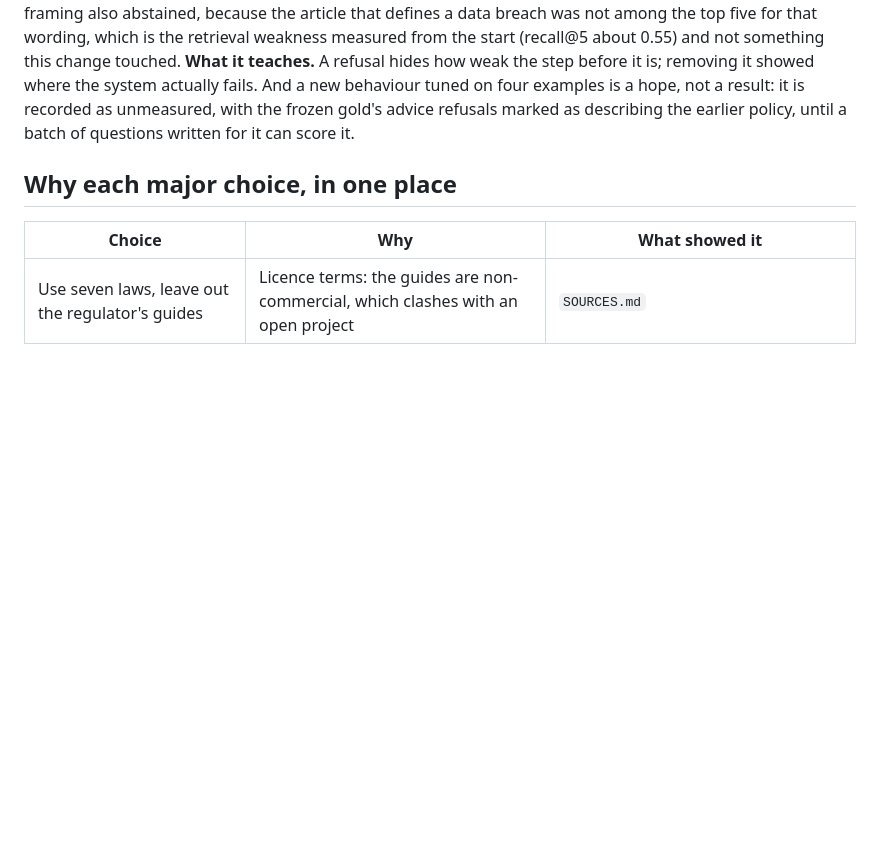
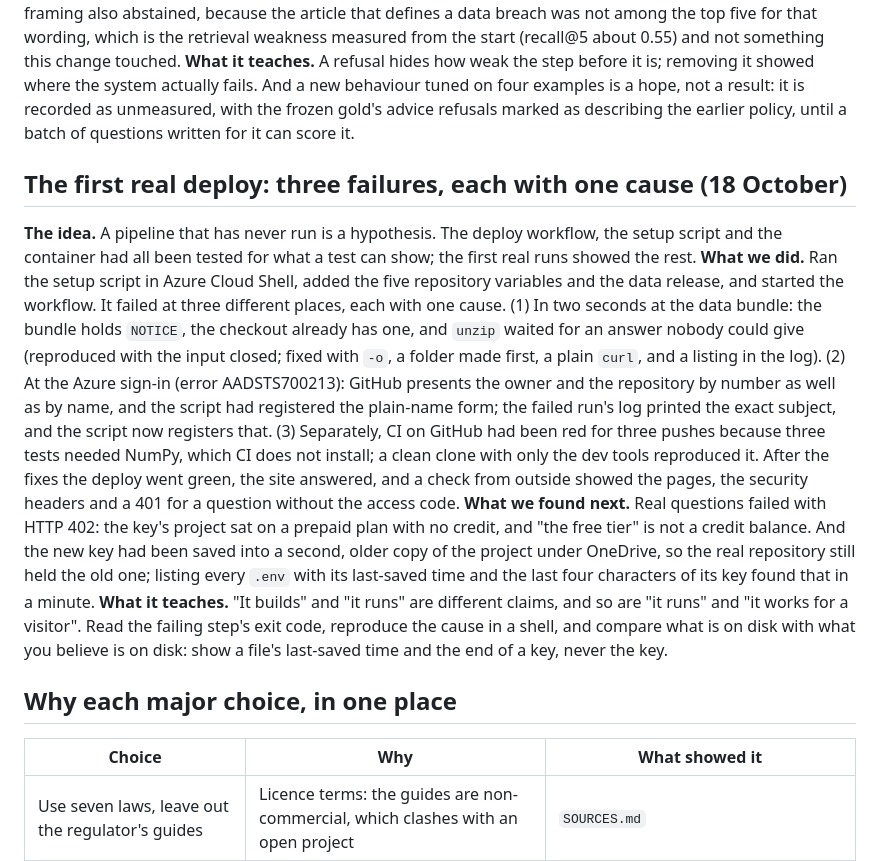
Before and after one commit to kevinpinoarias/eu-uk-data-ai-law-assistant, a Markdown page: docs/JOURNEY.md, the part around the change. Drawn GitHub-style; blank space fills up the shorter version.

Commit message:
Record the first real deploy in the journey

```diff
--- a/docs/JOURNEY.md
+++ b/docs/JOURNEY.md
@@ -230,6 +230,13 @@ The rule behind everything: **never trust a stage because it looks right; test i
 **What we found.** Running it showed that the writing was never the problem. Search was: asked in the person's words, it returned unrelated articles and the model rightly said it had nothing to go on. Restating the question as a general one in the law's own vocabulary before searching fixed two of four diagnostic questions (the customer-data question and a Spanish one) and left the two vaguest ("is my company compliant", the restaurant one) abstaining, now with a message that suggests how to ask. A control question with no personal framing also abstained, because the article that defines a data breach was not among the top five for that wording, which is the retrieval weakness measured from the start (recall@5 about 0.55) and not something this change touched.
 **What it teaches.** A refusal hides how weak the step before it is; removing it showed where the system actually fails. And a new behaviour tuned on four examples is a hope, not a result: it is recorded as unmeasured, with the frozen gold's advice refusals marked as describing the earlier policy, until a batch of questions written for it can score it.
 
+## The first real deploy: three failures, each with one cause (18 October)
+
+**The idea.** A pipeline that has never run is a hypothesis. The deploy workflow, the setup script and the container had all been tested for what a test can show; the first real runs showed the rest.
+**What we did.** Ran the setup script in Azure Cloud Shell, added the five repository variables and the data release, and started the workflow. It failed at three different places, each with one cause. (1) In two seconds at the data bundle: the bundle holds `NOTICE`, the checkout already has one, and `unzip` waited for an answer nobody could give (reproduced with the input closed; fixed with `-o`, a folder made first, a plain `curl`, and a listing in the log). (2) At the Azure sign-in (error AADSTS700213): GitHub presents the owner and the repository by number as well as by name, and the script had registered the plain-name form; the failed run's log printed the exact subject, and the script now registers that. (3) Separately, CI on GitHub had been red for three pushes because three tests needed NumPy, which CI does not install; a clean clone with only the dev tools reproduced it. After the fixes the deploy went green, the site answered, and a check from outside showed the pages, the security headers and a 401 for a question without the access code.
+**What we found next.** Real questions failed with HTTP 402: the key's project sat on a prepaid plan with no credit, and "the free tier" is not a credit balance. And the new key had been saved into a second, older copy of the project under OneDrive, so the real repository still held the old one; listing every `.env` with its last-saved time and the last four characters of its key found that in a minute.
+**What it teaches.** "It builds" and "it runs" are different claims, and so are "it runs" and "it works for a visitor". Read the failing step's exit code, reproduce the cause in a shell, and compare what is on disk with what you believe is on disk: show a file's last-saved time and the end of a key, never the key.
+
 ## Why each major choice, in one place
 
 | Choice | Why | What showed it |
```
